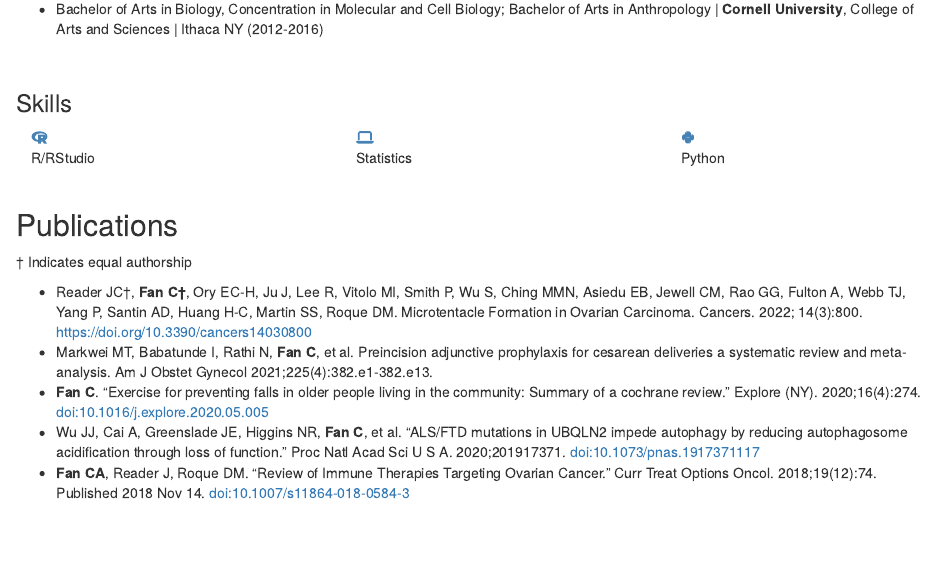
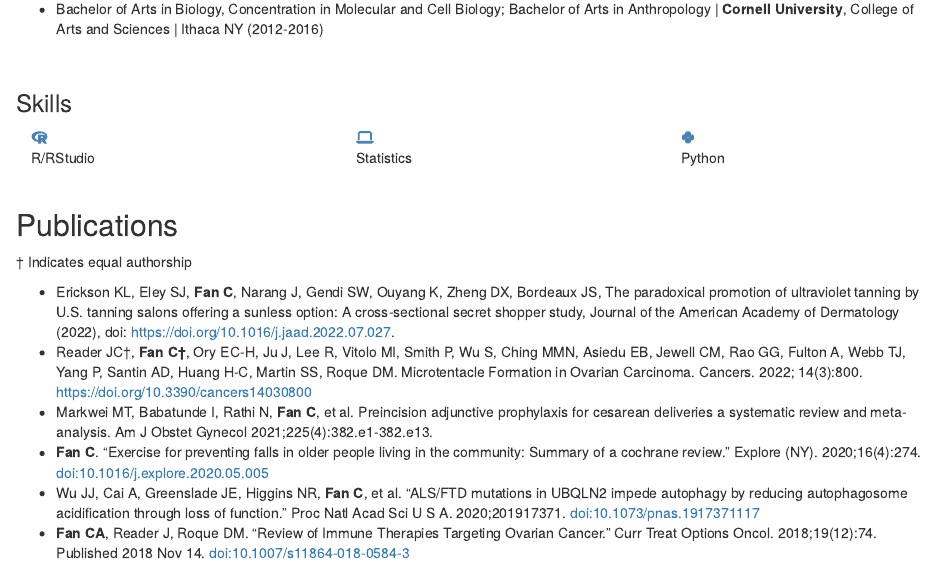
Before and after one commit to acfan345/academic-resume, an R Markdown document (index.Rmd): the page in a window 1100 px wide, from 340 px down. Rendered offline with R 4.5, knitr and Pandoc, with nearby package versions; drawn as R Markdown's standard HTML page in place of the format the file asks for.

Commit message:
third commit

```diff
--- a/index.Rmd
+++ b/index.Rmd
@@ -70,6 +70,7 @@ Cong Fan is a medical and MPH student at the Cleveland Clinic Lerner College of
 
 † Indicates equal authorship
 
+* Erickson KL, Eley SJ, **Fan C**, Narang J, Gendi SW, Ouyang K, Zheng DX, Bordeaux JS, The paradoxical promotion of ultraviolet tanning by U.S. tanning salons offering a sunless option: A cross-sectional secret shopper study, Journal of the American Academy of Dermatology (2022), doi: https://doi.org/10.1016/j.jaad.2022.07.027.
 * Reader JC†, **Fan C†**, Ory EC-H, Ju J, Lee R, Vitolo MI, Smith P, Wu S, Ching MMN, Asiedu EB, Jewell CM, Rao GG, Fulton A, Webb TJ, Yang P, Santin AD, Huang H-C, Martin SS, Roque DM. Microtentacle Formation in Ovarian Carcinoma. Cancers. 2022; 14(3):800. https://doi.org/10.3390/cancers14030800
 * Markwei MT, Babatunde I, Rathi N, **Fan C**, et al. Preincision adjunctive prophylaxis for cesarean deliveries a systematic review and meta-analysis. Am J Obstet Gynecol 2021;225(4):382.e1-382.e13.
 * **Fan C**. “Exercise for preventing falls in older people living in the community: Summary of a cochrane review.” Explore (NY). 2020;16(4):274. doi:10.1016/j.explore.2020.05.005
```
Also changed, not shown: happy cat 2.jpg (added), index.html.
